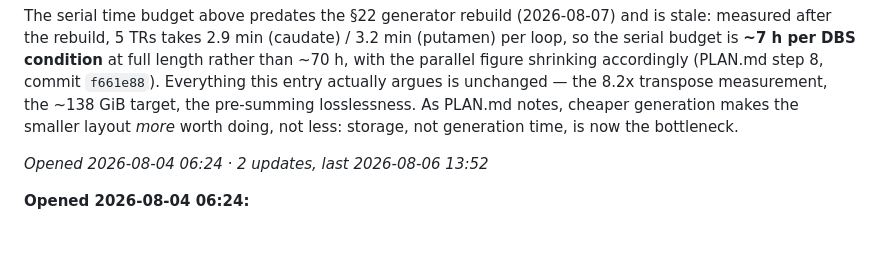
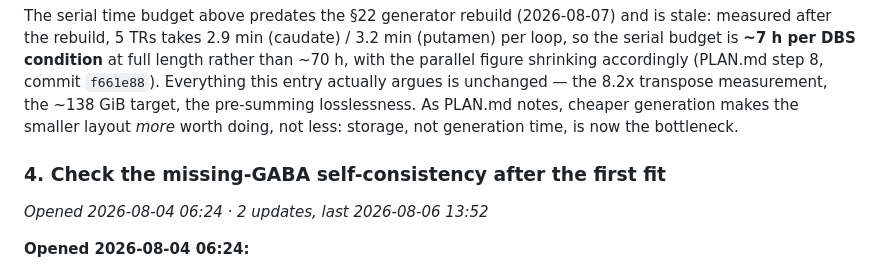
Before and after one commit to Olimaol/BGM_22, a Markdown page: TODO.md, the part around the change. Rendered like a GitHub page; blank space fills up the shorter version.

Commit message:
TODO.md: restore §4 heading lost in 1d2a0a0
The commit that closed §12 and updated §3 accidentally deleted the
'### 4. Check the missing-GABA self-consistency after the first fit'
heading, leaving §4's body sitting headingless inside §3. Pure fixup,
no content change.

Co-Authored-By: Claude Fable 5 <noreply@anthropic.com>
Claude-Session: https://claude.ai/code/session_01QF7J8eQqVN4aQHtKnMAhfB

```diff
--- a/TODO.md
+++ b/TODO.md
@@ -169,6 +169,8 @@ argues is unchanged — the 8.2x transpose measurement, the ~138 GiB target, the
 pre-summing losslessness. As PLAN.md notes, cheaper generation makes the
 smaller layout *more* worth doing, not less: storage, not generation time, is
 now the bottleneck.
+
+### 4. Check the missing-GABA self-consistency after the first fit
 
 *Opened 2026-08-04 06:24 · 2 updates, last 2026-08-06 13:52*
 
```
